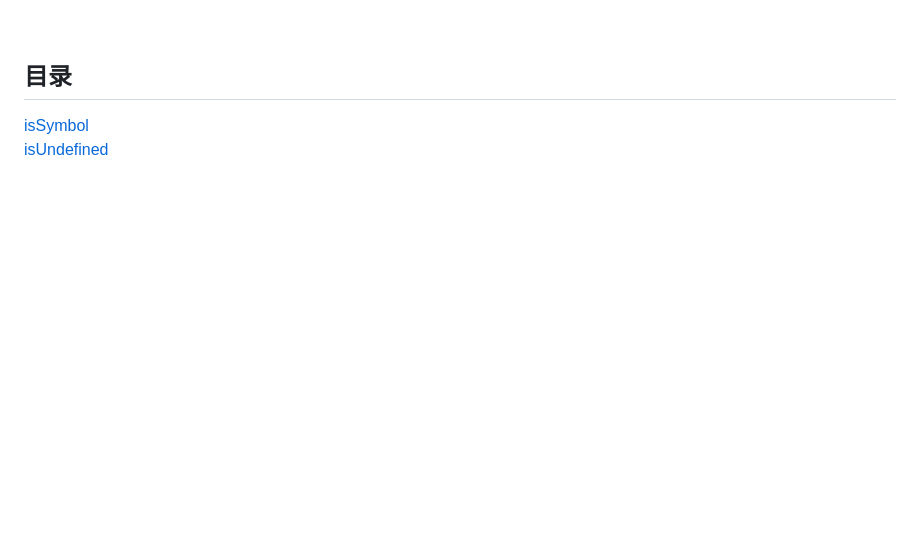
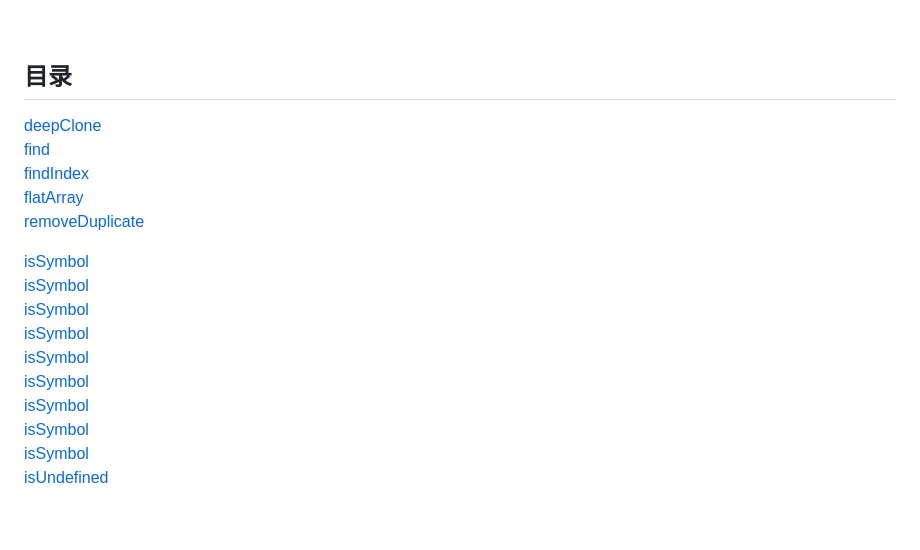
Before and after one commit to ZHTGitHub/nifty-js, a Markdown page: README.md, the part around the change. Rendered like a GitHub page; blank space fills up the shorter version.

Commit message:
ci: 编写使用文档

```diff
--- a/README.md
+++ b/README.md
@@ -20,6 +20,20 @@ import { isEqual } from 'nifty-util'
 <br />
 
 ## 目录
+[deepClone](#deepClone)
+[find](#find)
+[findIndex](#findIndex)
+[flatArray](#flatArray)
+[removeDuplicate](#removeDuplicate)
+
+[isSymbol](#getType)
+[isSymbol](#isArray)
+[isSymbol](#isBoolean)
+[isSymbol](#isFunction)
+[isSymbol](#isNull)
+[isSymbol](#isNumber)
+[isSymbol](#isObject)
+[isSymbol](#isString)
 [isSymbol](#isSymbol)
 [isUndefined](#isUndefined)
 
```
